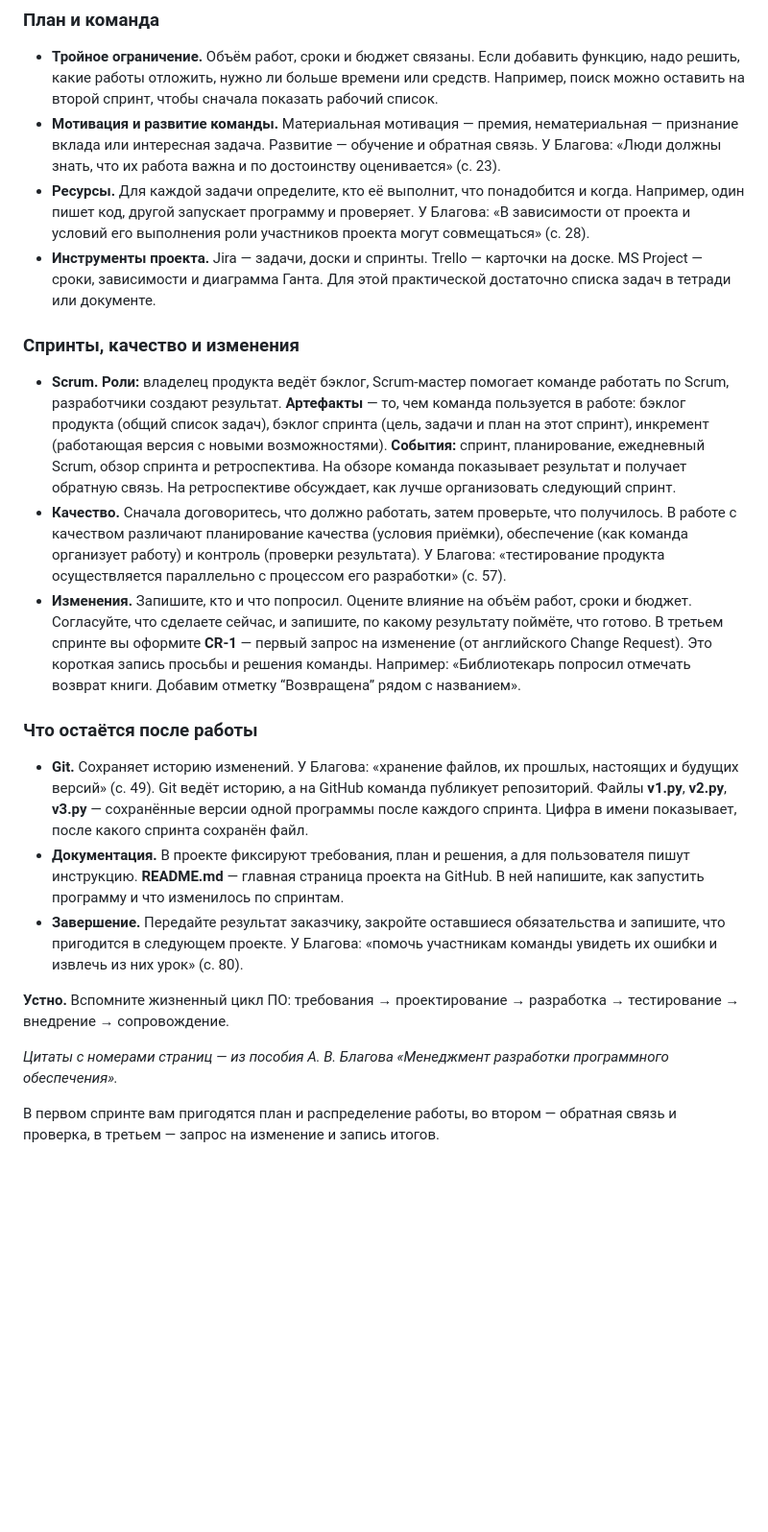
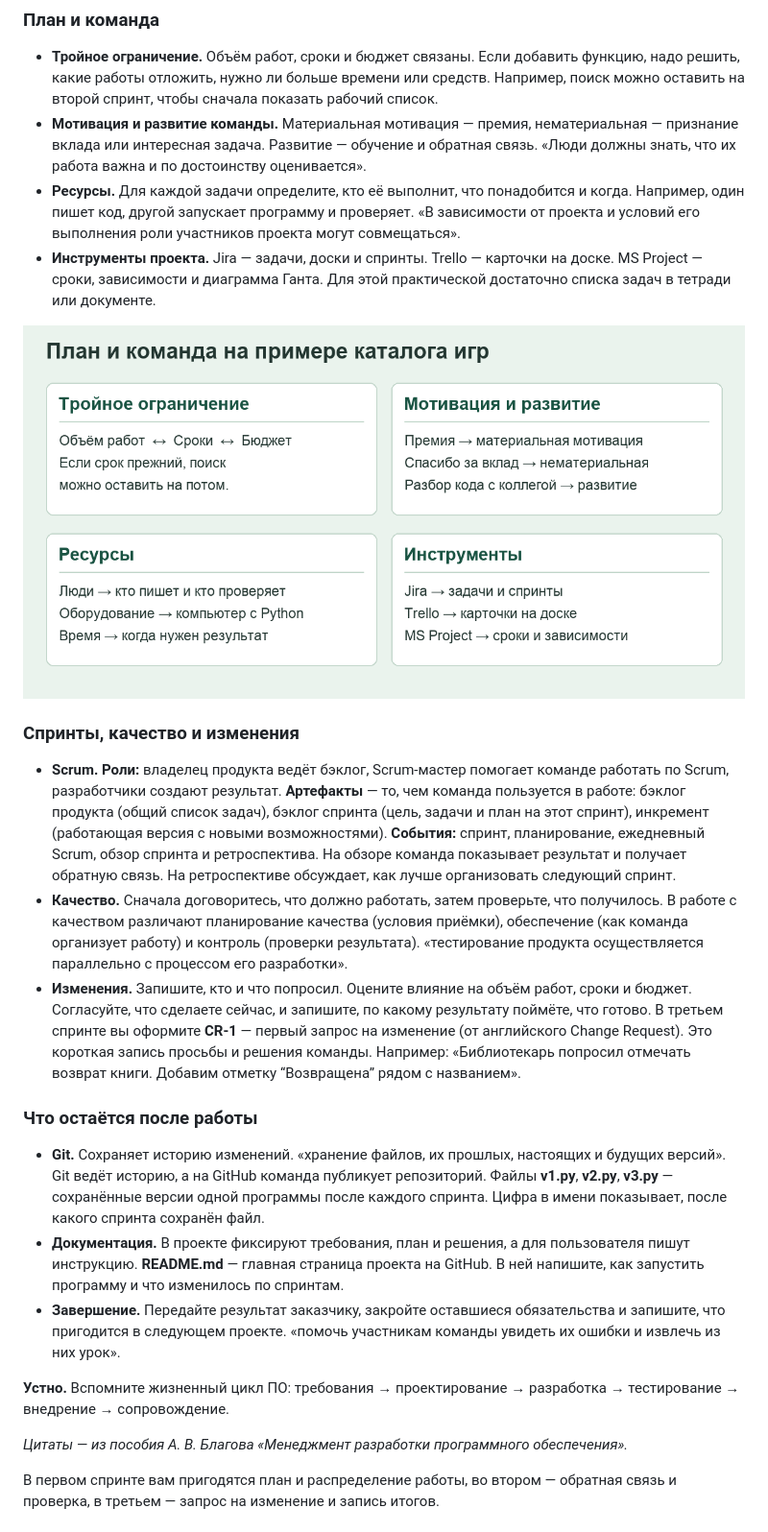
Before and after one commit to PKO-LP/Project-Management-Lessons, a Markdown page: Три спринта.md, the part around one of its changes. Shown at 96% size. Drawn GitHub-style; pictures changed too: Схемы/план-и-команда.png (added); blank space fills up the shorter version.

```diff
--- a/Три спринта.md
+++ b/Три спринта.md
@@ -9,25 +9,27 @@
 ### План и команда
 
 - **Тройное ограничение.** Объём работ, сроки и бюджет связаны. Если добавить функцию, надо решить, какие работы отложить, нужно ли больше времени или средств. Например, поиск можно оставить на второй спринт, чтобы сначала показать рабочий список.
-- **Мотивация и развитие команды.** Материальная мотивация — премия, нематериальная — признание вклада или интересная задача. Развитие — обучение и обратная связь. У Благова: «Люди должны знать, что их работа важна и по достоинству оценивается» (с. 23).
-- **Ресурсы.** Для каждой задачи определите, кто её выполнит, что понадобится и когда. Например, один пишет код, другой запускает программу и проверяет. У Благова: «В зависимости от проекта и условий его выполнения роли участников проекта могут совмещаться» (с. 28).
+- **Мотивация и развитие команды.** Материальная мотивация — премия, нематериальная — признание вклада или интересная задача. Развитие — обучение и обратная связь. «Люди должны знать, что их работа важна и по достоинству оценивается».
+- **Ресурсы.** Для каждой задачи определите, кто её выполнит, что понадобится и когда. Например, один пишет код, другой запускает программу и проверяет. «В зависимости от проекта и условий его выполнения роли участников проекта могут совмещаться».
 - **Инструменты проекта.** Jira — задачи, доски и спринты. Trello — карточки на доске. MS Project — сроки, зависимости и диаграмма Ганта. Для этой практической достаточно списка задач в тетради или документе.
+
+![На примере каталога игр показаны ограничения проекта, мотивация, ресурсы и инструменты](Схемы/план-и-команда.png)
 
 ### Спринты, качество и изменения
 
 - **Scrum.** **Роли:** владелец продукта ведёт бэклог, Scrum-мастер помогает команде работать по Scrum, разработчики создают результат. **Артефакты** — то, чем команда пользуется в работе: бэклог продукта (общий список задач), бэклог спринта (цель, задачи и план на этот спринт), инкремент (работающая версия с новыми возможностями). **События:** спринт, планирование, ежедневный Scrum, обзор спринта и ретроспектива. На обзоре команда показывает результат и получает обратную связь. На ретроспективе обсуждает, как лучше организовать следующий спринт.
-- **Качество.** Сначала договоритесь, что должно работать, затем проверьте, что получилось. В работе с качеством различают планирование качества (условия приёмки), обеспечение (как команда организует работу) и контроль (проверки результата). У Благова: «тестирование продукта осуществляется параллельно с процессом его разработки» (с. 57).
+- **Качество.** Сначала договоритесь, что должно работать, затем проверьте, что получилось. В работе с качеством различают планирование качества (условия приёмки), обеспечение (как команда организует работу) и контроль (проверки результата). «тестирование продукта осуществляется параллельно с процессом его разработки».
 - **Изменения.** Запишите, кто и что попросил. Оцените влияние на объём работ, сроки и бюджет. Согласуйте, что сделаете сейчас, и запишите, по какому результату поймёте, что готово. В третьем спринте вы оформите **CR-1** — первый запрос на изменение (от английского Change Request). Это короткая запись просьбы и решения команды. Например: «Библиотекарь попросил отмечать возврат книги. Добавим отметку “Возвращена” рядом с названием».
 
 ### Что остаётся после работы
 
-- **Git.** Сохраняет историю изменений. У Благова: «хранение файлов, их прошлых, настоящих и будущих версий» (с. 49). Git ведёт историю, а на GitHub команда публикует репозиторий. Файлы **v1.py**, **v2.py**, **v3.py** — сохранённые версии одной программы после каждого спринта. Цифра в имени показывает, после какого спринта сохранён файл.
+- **Git.** Сохраняет историю изменений. «хранение файлов, их прошлых, настоящих и будущих версий». Git ведёт историю, а на GitHub команда публикует репозиторий. Файлы **v1.py**, **v2.py**, **v3.py** — сохранённые версии одной программы после каждого спринта. Цифра в имени показывает, после какого спринта сохранён файл.
 - **Документация.** В проекте фиксируют требования, план и решения, а для пользователя пишут инструкцию. **README.md** — главная страница проекта на GitHub. В ней напишите, как запустить программу и что изменилось по спринтам.
-- **Завершение.** Передайте результат заказчику, закройте оставшиеся обязательства и запишите, что пригодится в следующем проекте. У Благова: «помочь участникам команды увидеть их ошибки и извлечь из них урок» (с. 80).
+- **Завершение.** Передайте результат заказчику, закройте оставшиеся обязательства и запишите, что пригодится в следующем проекте. «помочь участникам команды увидеть их ошибки и извлечь из них урок».
 
 **Устно.** Вспомните жизненный цикл ПО: требования → проектирование → разработка → тестирование → внедрение → сопровождение.
 
-*Цитаты с номерами страниц — из пособия А. В. Благова «Менеджмент разработки программного обеспечения».*
+*Цитаты — из пособия А. В. Благова «Менеджмент разработки программного обеспечения».*
 
 В первом спринте вам пригодятся план и распределение работы, во втором — обратная связь и проверка, в третьем — запрос на изменение и запись итогов.
 
```
Also changed, not shown: other parts of Три спринта.md (+16 -0 lines), Шаблон трёх спринтов.md (+4 -0 lines), Схемы/репозиторий-три-спринта.png (added).
